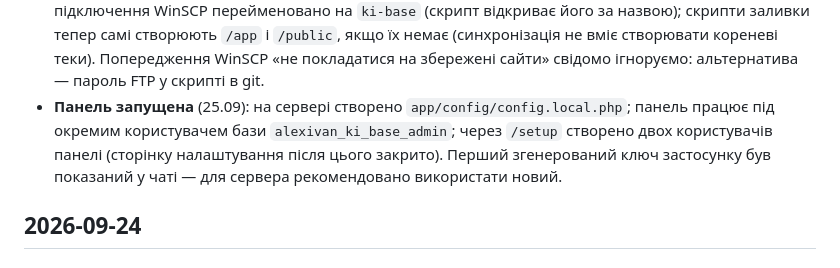
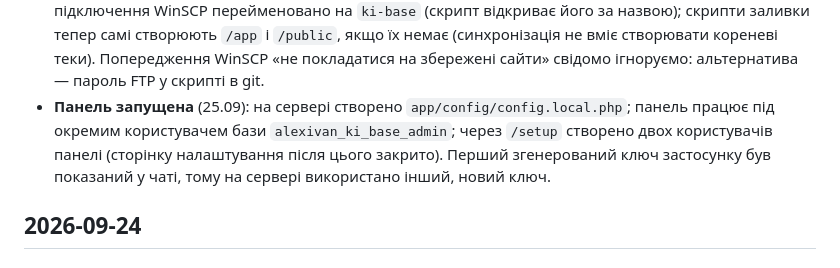
Before and after one commit to oidesign-base/ki-base, a Markdown page: LOG.md, the part around the change. GitHub-like rendering.

Commit message:
Log: app key note
Co-Authored-By: Claude Opus 5.5 <noreply@anthropic.com>
Claude-Session: https://claude.ai/code/session_01SJh8jrW2CQruxJhXDzNDLB

```diff
--- a/LOG.md
+++ b/LOG.md
@@ -98,7 +98,7 @@
 - **Деплой:** `deploy\deploy.bat` + скрипти WinSCP (`winscp-preview.txt`, `winscp-sync.txt`): попередній перегляд → підтвердження → синхронізація `app/` і `public/` з видаленням зайвого на сервері. Ніколи не чіпаються `config.local.php` і `app/storage/`. Інструкція першого розгортання — `docs/DEPLOY.md`.
 - `.gitignore` оновлено під `app/storage`; `.gitattributes` — `.bat` з CRLF (інакше cmd.exe неправильно читає файл).
 - **Перша заливка на сервер виконана** (25.09) через `deploy\deploy.bat`. По ходу: збережене підключення WinSCP перейменовано на `ki-base` (скрипт відкриває його за назвою); скрипти заливки тепер самі створюють `/app` і `/public`, якщо їх немає (синхронізація не вміє створювати кореневі теки). Попередження WinSCP «не покладатися на збережені сайти» свідомо ігноруємо: альтернатива — пароль FTP у скрипті в git.
-- **Панель запущена** (25.09): на сервері створено `app/config/config.local.php`; панель працює під окремим користувачем бази `alexivan_ki_base_admin`; через `/setup` створено двох користувачів панелі (сторінку налаштування після цього закрито). Перший згенерований ключ застосунку був показаний у чаті — для сервера рекомендовано використати новий.
+- **Панель запущена** (25.09): на сервері створено `app/config/config.local.php`; панель працює під окремим користувачем бази `alexivan_ki_base_admin`; через `/setup` створено двох користувачів панелі (сторінку налаштування після цього закрито). Перший згенерований ключ застосунку був показаний у чаті, тому на сервері використано інший, новий ключ.
 
 ## 2026-09-24
 
```
